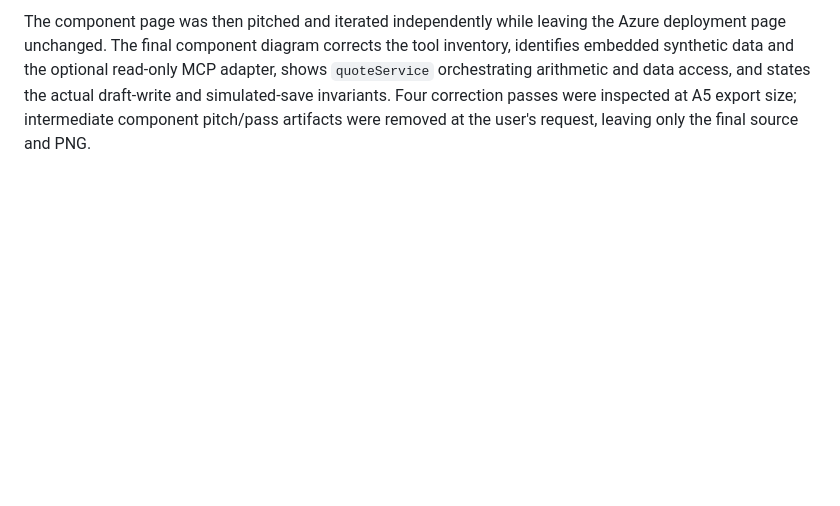
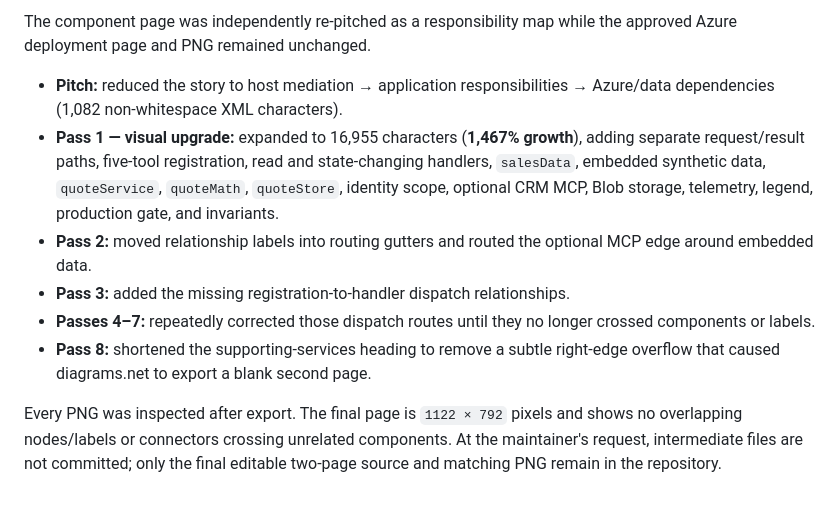
Before and after one commit to anihitk07/sales-mcp-ui-poc, a Markdown page: docs/architecture/ITERATE-REVIEW.md, the part around one of its changes. Rendered like a GitHub page; blank space fills up the shorter version.

```diff
--- a/docs/architecture/ITERATE-REVIEW.md
+++ b/docs/architecture/ITERATE-REVIEW.md
@@ -36,9 +36,23 @@ an adapter edge that appeared to run through the node it terminated on.
 
-The component page was then pitched and iterated independently while leaving the
-Azure deployment page unchanged. The final component diagram corrects the tool
-inventory, identifies embedded synthetic data and the optional read-only MCP
-adapter, shows `quoteService` orchestrating arithmetic and data access, and
-states the actual draft-write and simulated-save invariants. Four correction
-passes were inspected at A5 export size; intermediate component pitch/pass
-artifacts were removed at the user's request, leaving only the final source and
-PNG.
+The component page was independently re-pitched as a responsibility map while
+the approved Azure deployment page and PNG remained unchanged.
+
+- **Pitch:** reduced the story to host mediation → application responsibilities
+  → Azure/data dependencies (1,082 non-whitespace XML characters).
+- **Pass 1 — visual upgrade:** expanded to 16,955 characters (**1,467% growth**),
+  adding separate request/result paths, five-tool registration, read and
+  state-changing handlers, `salesData`, embedded synthetic data, `quoteService`,
+  `quoteMath`, `quoteStore`, identity scope, optional CRM MCP, Blob storage,
+  telemetry, legend, production gate, and invariants.
+- **Pass 2:** moved relationship labels into routing gutters and routed the
+  optional MCP edge around embedded data.
+- **Pass 3:** added the missing registration-to-handler dispatch relationships.
+- **Passes 4–7:** repeatedly corrected those dispatch routes until they no
+  longer crossed components or labels.
+- **Pass 8:** shortened the supporting-services heading to remove a subtle
+  right-edge overflow that caused diagrams.net to export a blank second page.
+
+Every PNG was inspected after export. The final page is `1122 × 792` pixels and
+shows no overlapping nodes/labels or connectors crossing unrelated components.
+At the maintainer's request, intermediate files are not committed; only the
+final editable two-page source and matching PNG remain in the repository.
```
Also changed, not shown: other parts of docs/architecture/ITERATE-REVIEW.md (+1 -1 lines), docs/architecture/CREDITS.md (+1 -1 lines), docs/architecture/README.md (+1 -1 lines), docs/architecture/sales-companion-components.png, 2 other files.
